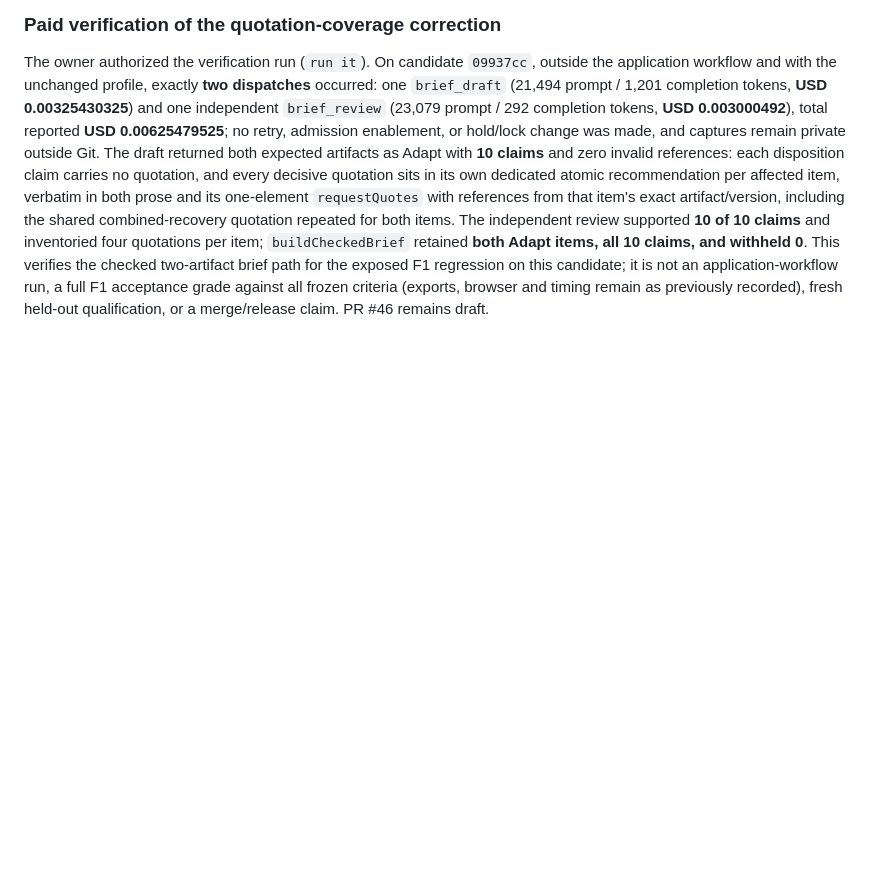
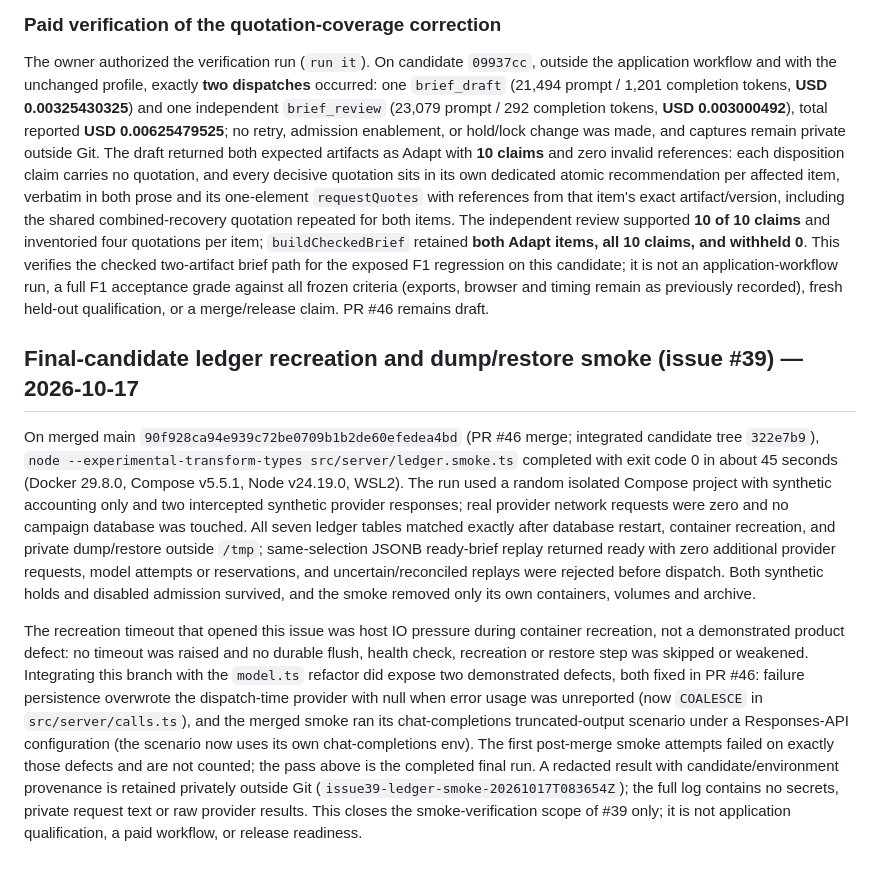
Before and after one commit to Zura1555/memory-bank, a Markdown page: docs/qualification-2026-10-15.md, the part around the change. Rendered like a GitHub page; blank space fills up the shorter version.

Commit message:
docs: record final-candidate ledger smoke pass for #39
Co-authored-by: Cursor <cursoragent@cursor.com>

```diff
--- a/docs/qualification-2026-10-15.md
+++ b/docs/qualification-2026-10-15.md
@@ -792,3 +792,9 @@ Generic correction, **not yet proven by a paid call**: brief generation instruct
 ### Paid verification of the quotation-coverage correction
 
 The owner authorized the verification run (`run it`). On candidate `09937cc`, outside the application workflow and with the unchanged profile, exactly **two dispatches** occurred: one `brief_draft` (21,494 prompt / 1,201 completion tokens, **USD 0.00325430325**) and one independent `brief_review` (23,079 prompt / 292 completion tokens, **USD 0.003000492**), total reported **USD 0.00625479525**; no retry, admission enablement, or hold/lock change was made, and captures remain private outside Git. The draft returned both expected artifacts as Adapt with **10 claims** and zero invalid references: each disposition claim carries no quotation, and every decisive quotation sits in its own dedicated atomic recommendation per affected item, verbatim in both prose and its one-element `requestQuotes` with references from that item's exact artifact/version, including the shared combined-recovery quotation repeated for both items. The independent review supported **10 of 10 claims** and inventoried four quotations per item; `buildCheckedBrief` retained **both Adapt items, all 10 claims, and withheld 0**. This verifies the checked two-artifact brief path for the exposed F1 regression on this candidate; it is not an application-workflow run, a full F1 acceptance grade against all frozen criteria (exports, browser and timing remain as previously recorded), fresh held-out qualification, or a merge/release claim. PR #46 remains draft.
+
+## Final-candidate ledger recreation and dump/restore smoke (issue #39) — 2026-10-17
+
+On merged main `90f928ca94e939c72be0709b1b2de60efedea4bd` (PR #46 merge; integrated candidate tree `322e7b9`), `node --experimental-transform-types src/server/ledger.smoke.ts` completed with exit code 0 in about 45 seconds (Docker 29.8.0, Compose v5.5.1, Node v24.19.0, WSL2). The run used a random isolated Compose project with synthetic accounting only and two intercepted synthetic provider responses; real provider network requests were zero and no campaign database was touched. All seven ledger tables matched exactly after database restart, container recreation, and private dump/restore outside `/tmp`; same-selection JSONB ready-brief replay returned ready with zero additional provider requests, model attempts or reservations, and uncertain/reconciled replays were rejected before dispatch. Both synthetic holds and disabled admission survived, and the smoke removed only its own containers, volumes and archive.
+
+The recreation timeout that opened this issue was host IO pressure during container recreation, not a demonstrated product defect: no timeout was raised and no durable flush, health check, recreation or restore step was skipped or weakened. Integrating this branch with the `model.ts` refactor did expose two demonstrated defects, both fixed in PR #46: failure persistence overwrote the dispatch-time provider with null when error usage was unreported (now `COALESCE` in `src/server/calls.ts`), and the merged smoke ran its chat-completions truncated-output scenario under a Responses-API configuration (the scenario now uses its own chat-completions env). The first post-merge smoke attempts failed on exactly those defects and are not counted; the pass above is the completed final run. A redacted result with candidate/environment provenance is retained privately outside Git (`issue39-ledger-smoke-20261017T083654Z`); the full log contains no secrets, private request text or raw provider results. This closes the smoke-verification scope of #39 only; it is not application qualification, a paid workflow, or release readiness.
```
